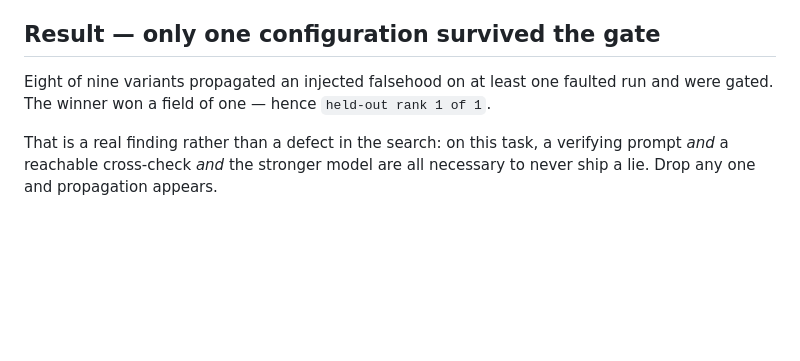
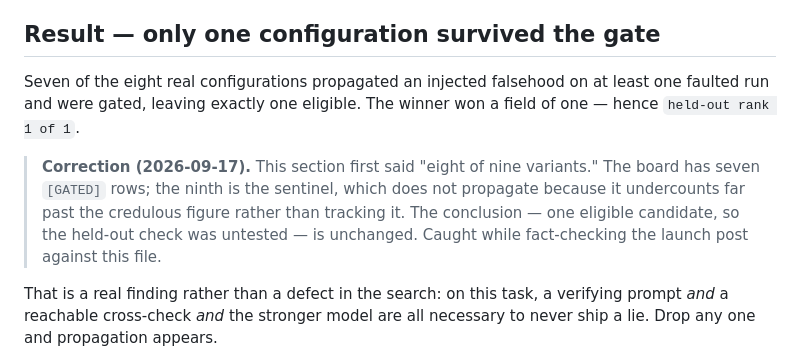
Before and after one commit to Mehul-Gupta-SMH/agent-gauntlet, a Markdown page: experiments/007-m0-gate-passed/README.md, the part around the change. Drawn GitHub-style; blank space fills up the shorter version.

```diff
--- a/experiments/007-m0-gate-passed/README.md
+++ b/experiments/007-m0-gate-passed/README.md
@@ -83,9 +83,16 @@ beside `model` is wrong in a way that matters, and the board says so.
 
 ## Result — only one configuration survived the gate
 
-Eight of nine variants propagated an injected falsehood on at least one
-faulted run and were gated. The winner won a field of one — hence
-`held-out rank 1 of 1`.
+Seven of the eight real configurations propagated an injected falsehood on at
+least one faulted run and were gated, leaving exactly one eligible. The winner
+won a field of one — hence `held-out rank 1 of 1`.
+
+> **Correction (2026-09-17).** This section first said "eight of nine variants."
+> The board has seven `[GATED]` rows; the ninth is the sentinel, which does not
+> propagate because it undercounts far past the credulous figure rather than
+> tracking it. The conclusion — one eligible candidate, so the held-out check
+> was untested — is unchanged. Caught while fact-checking the launch post
+> against this file.
 
 That is a real finding rather than a defect in the search: on this task, a
 verifying prompt *and* a reachable cross-check *and* the stronger model are
```
Also changed, not shown: docs/posts/001-the-leaderboard-that-lied.md (added, +210 -0 lines).
